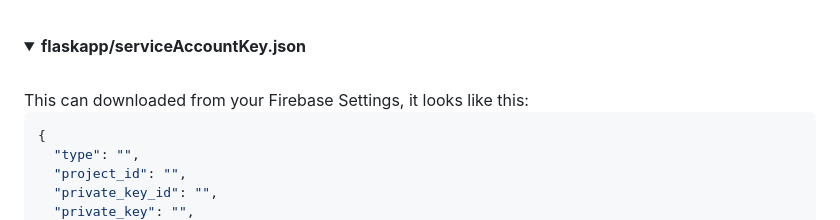
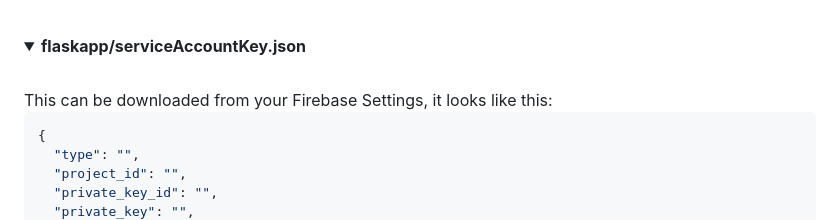
Before and after one commit to Luminir/IOT-automate-cucumber-growing-project, a Markdown page: README.md, the part around one of its changes. Rendered like a GitHub page; folded sections open.

Commit message:
Update README.md
Updating README prt.2

````diff
--- a/README.md
+++ b/README.md
@@ -121,7 +121,7 @@ from flaskapp import routes
 <details>
 <summary><strong style="font-size: 15px;">flaskapp/serviceAccountKey.json</strong></summary>
 <br>
-This can downloaded from your Firebase Settings, it looks like this:
+This can be downloaded from your Firebase Settings, it looks like this:
 <br>
 
 ```bash
````
Also changed, not shown: other parts of README.md (+1 -1 lines).
